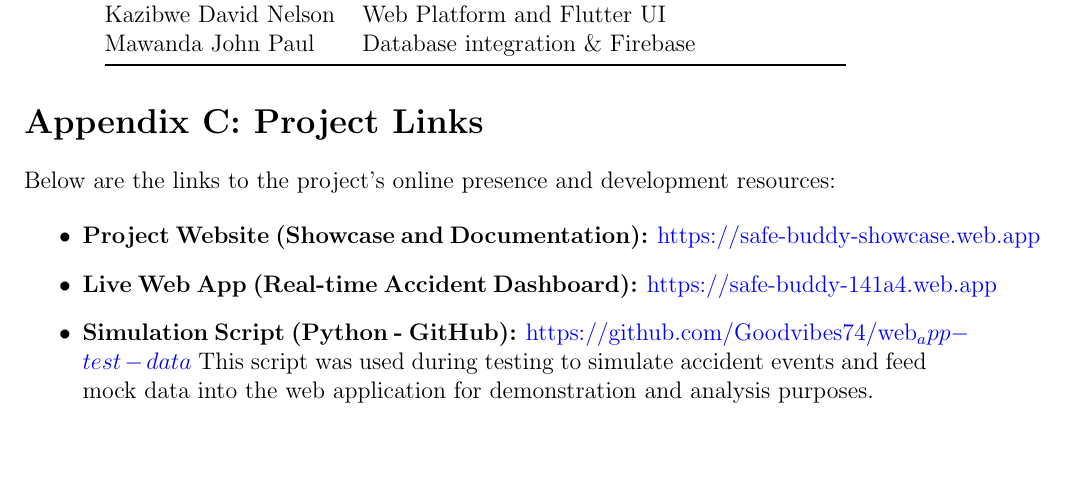
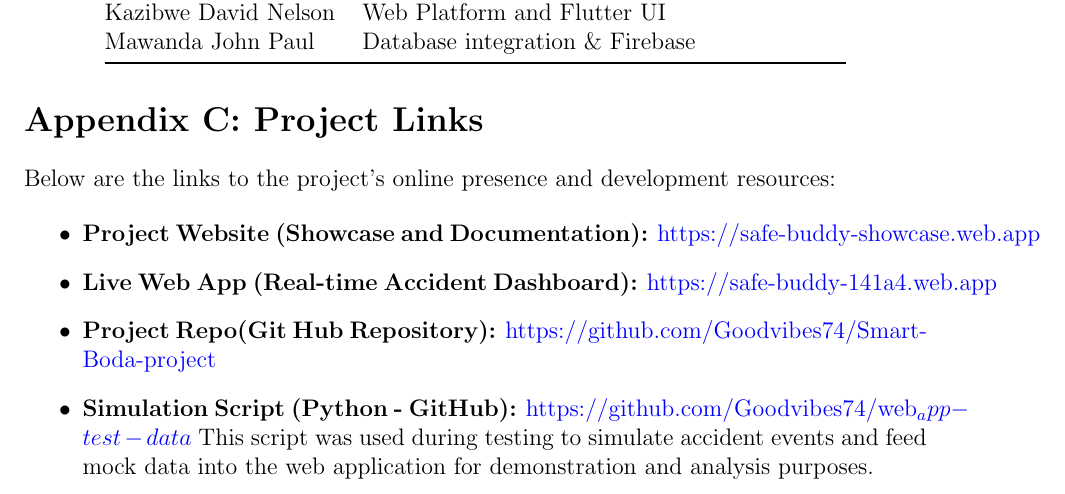
Before and after one commit to Goodvibes74/Smart-Boda-project, a LaTeX paper (Smart_Boda_Project/main.tex): part of page 11 of 11, cut so that both start at the same text, the shorter picture padded with empty space. Compiled offline with pdfLaTeX.

Commit message:
Added Git Repo Link

```diff
--- a/Smart_Boda_Project/main.tex
+++ b/Smart_Boda_Project/main.tex
@@ -212,6 +212,7 @@ Below are the links to the project’s online presence and development resources
 \begin{itemize}
   \item \textbf{Project Website (Showcase and Documentation):} \href{https://safe-buddy-showcase.web.app}{https://safe-buddy-showcase.web.app}
   \item \textbf{Live Web App (Real-time Accident Dashboard):} \href{https://safe-buddy-141a4.web.app}{https://safe-buddy-141a4.web.app}
+  \item \textbf{Project Repo(Git Hub Repository):} \href{https://github.com/Goodvibes74/Smart-Boda-project}{https://github.com/Goodvibes74/Smart-Boda-project}
   \item \textbf{Simulation Script (Python - GitHub):} \href{https://github.com/Goodvibes74/web_app-test-data}{https://github.com/Goodvibes74/web_app-test-data}
   This script was used during testing to simulate accident events and feed mock data into the web application for demonstration and analysis purposes.
 \end{itemize}
```
